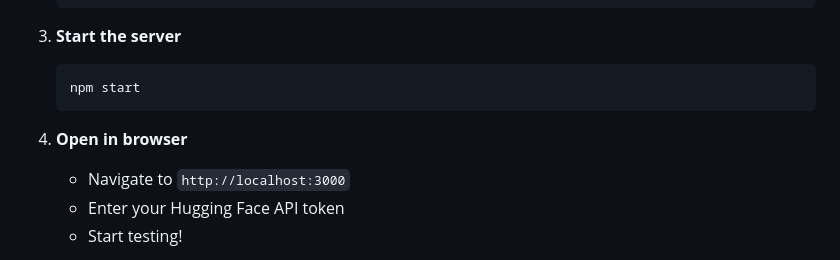
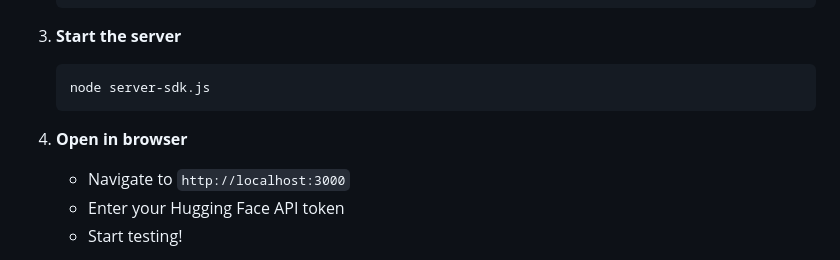
Before and after one commit to Surfing-Cipher/hf-demo, a Markdown page: README.md, the part around the change. Rendered like a GitHub page.

Commit message:
Update server start command in README

````diff
--- a/README.md
+++ b/README.md
@@ -50,10 +50,10 @@ A modern web application showcasing **Sentiment Analysis** and **Text Summarizat
 
 3. **Start the server**
    ```bash
-   npm start
+   node server-sdk.js
    ```
 
-4. **Open in browser**
+5. **Open in browser**
    - Navigate to `http://localhost:3000`
    - Enter your Hugging Face API token
    - Start testing!
````
